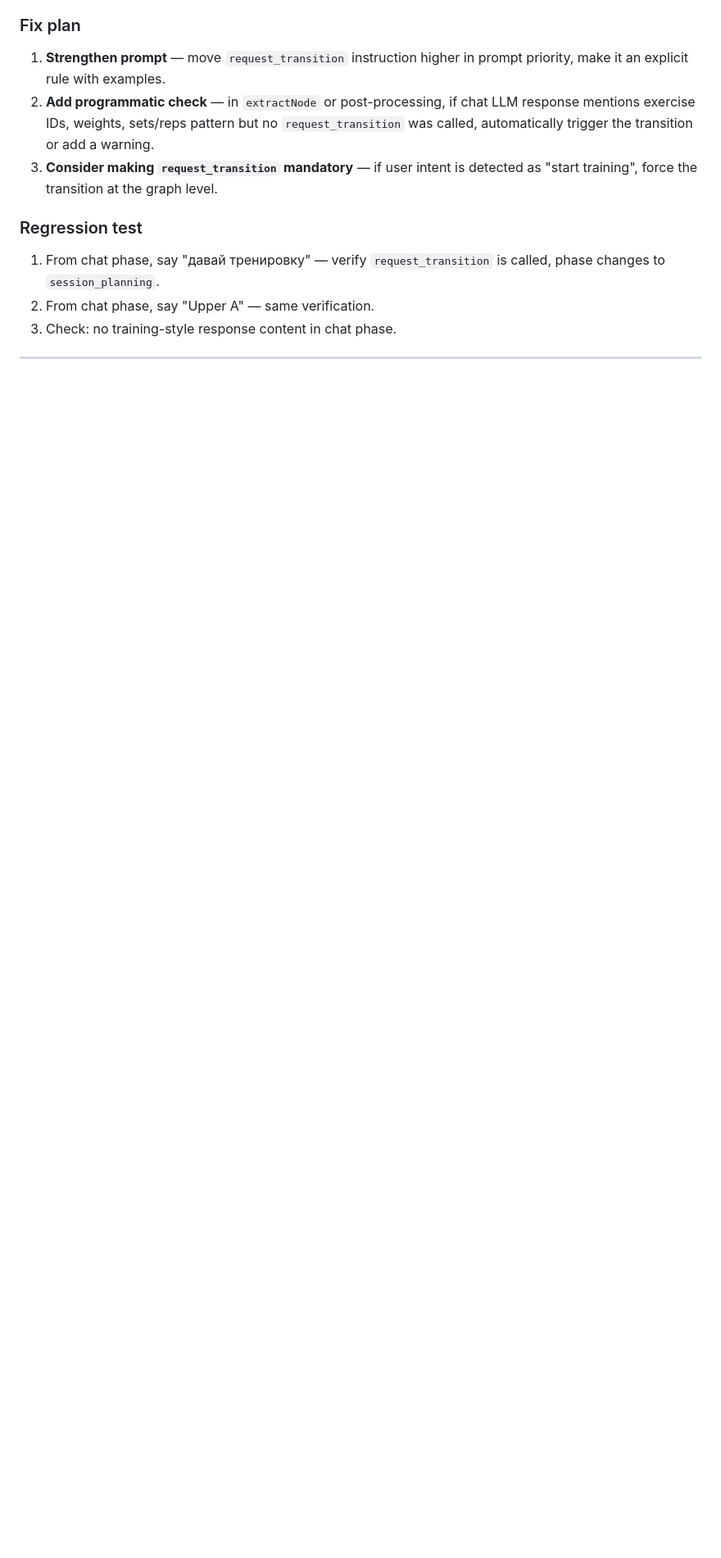
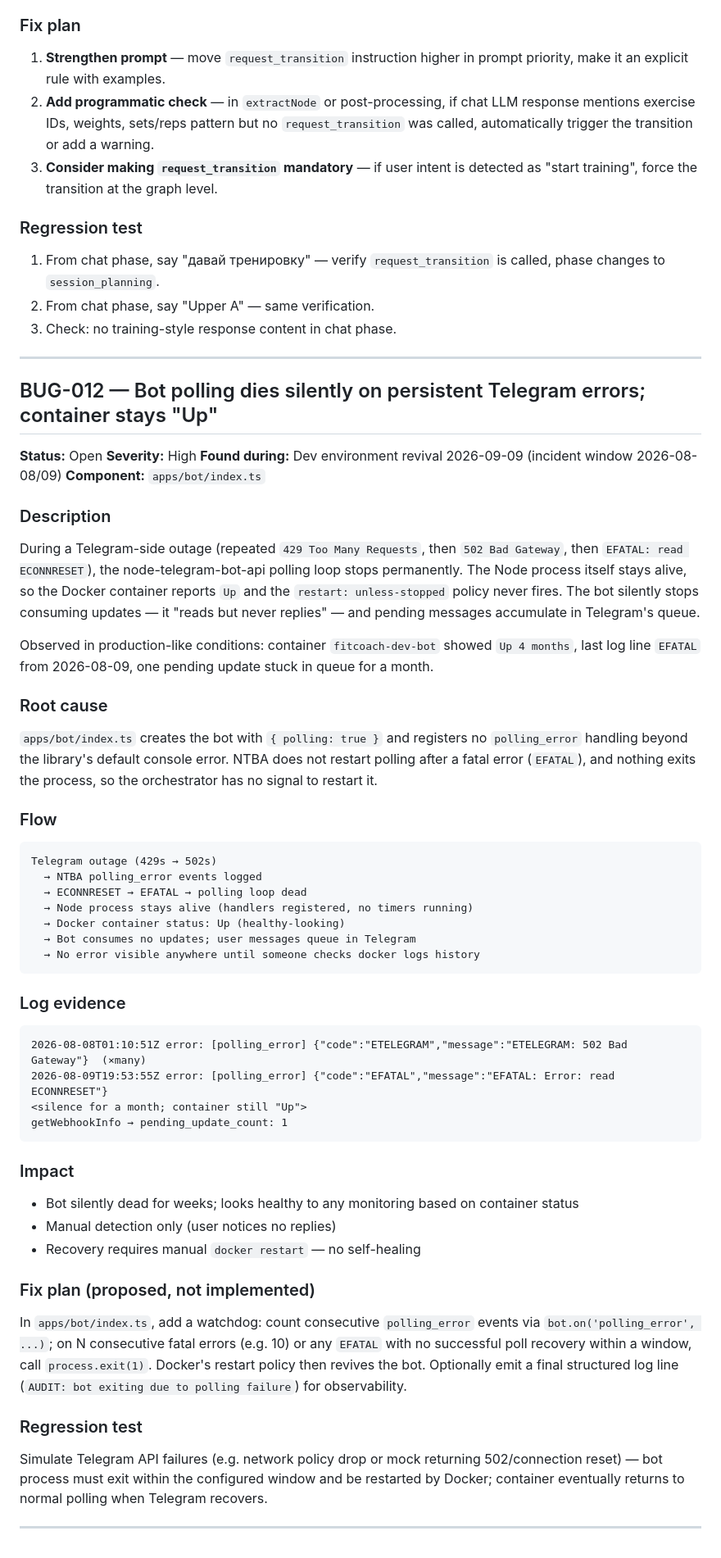
Before and after one commit to s-filko/fit-coach, a Markdown page: docs/BUGS.md, the part around the change. Shown at 82% size. GitHub-like rendering; blank space fills up the shorter version.

Commit message:
docs: add BUG-012 and CLAUDE.md ops documentation
- BUG-012: bot polling dies silently on persistent Telegram errors
- CLAUDE.md: VPS deployment layout, local dev setup, LLM config, gotchas

````diff
--- a/docs/BUGS.md
+++ b/docs/BUGS.md
@@ -796,6 +796,60 @@ workout_sessions: no new in_progress session
 
 ---
 
+## BUG-012 — Bot polling dies silently on persistent Telegram errors; container stays "Up"
+
+**Status:** Open
+**Severity:** High
+**Found during:** Dev environment revival 2026-09-09 (incident window 2026-08-08/09)
+**Component:** `apps/bot/index.ts`
+
+### Description
+
+During a Telegram-side outage (repeated `429 Too Many Requests`, then `502 Bad Gateway`, then `EFATAL: read ECONNRESET`), the node-telegram-bot-api polling loop stops permanently. The Node process itself stays alive, so the Docker container reports `Up` and the `restart: unless-stopped` policy never fires. The bot silently stops consuming updates — it "reads but never replies" — and pending messages accumulate in Telegram's queue.
+
+Observed in production-like conditions: container `fitcoach-dev-bot` showed `Up 4 months`, last log line `EFATAL` from 2026-08-09, one pending update stuck in queue for a month.
+
+### Root cause
+
+`apps/bot/index.ts` creates the bot with `{ polling: true }` and registers no `polling_error` handling beyond the library's default console error. NTBA does not restart polling after a fatal error (`EFATAL`), and nothing exits the process, so the orchestrator has no signal to restart it.
+
+### Flow
+
+```
+Telegram outage (429s → 502s)
+  → NTBA polling_error events logged
+  → ECONNRESET → EFATAL → polling loop dead
+  → Node process stays alive (handlers registered, no timers running)
+  → Docker container status: Up (healthy-looking)
+  → Bot consumes no updates; user messages queue in Telegram
+  → No error visible anywhere until someone checks docker logs history
+```
+
+### Log evidence
+
+```
+2026-08-08T01:10:51Z error: [polling_error] {"code":"ETELEGRAM","message":"ETELEGRAM: 502 Bad Gateway"}  (×many)
+2026-08-09T19:53:55Z error: [polling_error] {"code":"EFATAL","message":"EFATAL: Error: read ECONNRESET"}
+<silence for a month; container still "Up">
+getWebhookInfo → pending_update_count: 1
+```
+
+### Impact
+
+- Bot silently dead for weeks; looks healthy to any monitoring based on container status
+- Manual detection only (user notices no replies)
+- Recovery requires manual `docker restart` — no self-healing
+
+### Fix plan (proposed, not implemented)
+
+In `apps/bot/index.ts`, add a watchdog: count consecutive `polling_error` events via `bot.on('polling_error', ...)`; on N consecutive fatal errors (e.g. 10) or any `EFATAL` with no successful poll recovery within a window, call `process.exit(1)`. Docker's restart policy then revives the bot. Optionally emit a final structured log line (`AUDIT: bot exiting due to polling failure`) for observability.
+
+### Regression test
+
+Simulate Telegram API failures (e.g. network policy drop or mock returning 502/connection reset) — bot process must exit within the configured window and be restarted by Docker; container eventually returns to normal polling when Telegram recovers.
+
+---
+
 <!-- Template for new bugs:
 
 ## BUG-XXX — Short title
````
Also changed, not shown: CLAUDE.md (added, +69 -0 lines).
